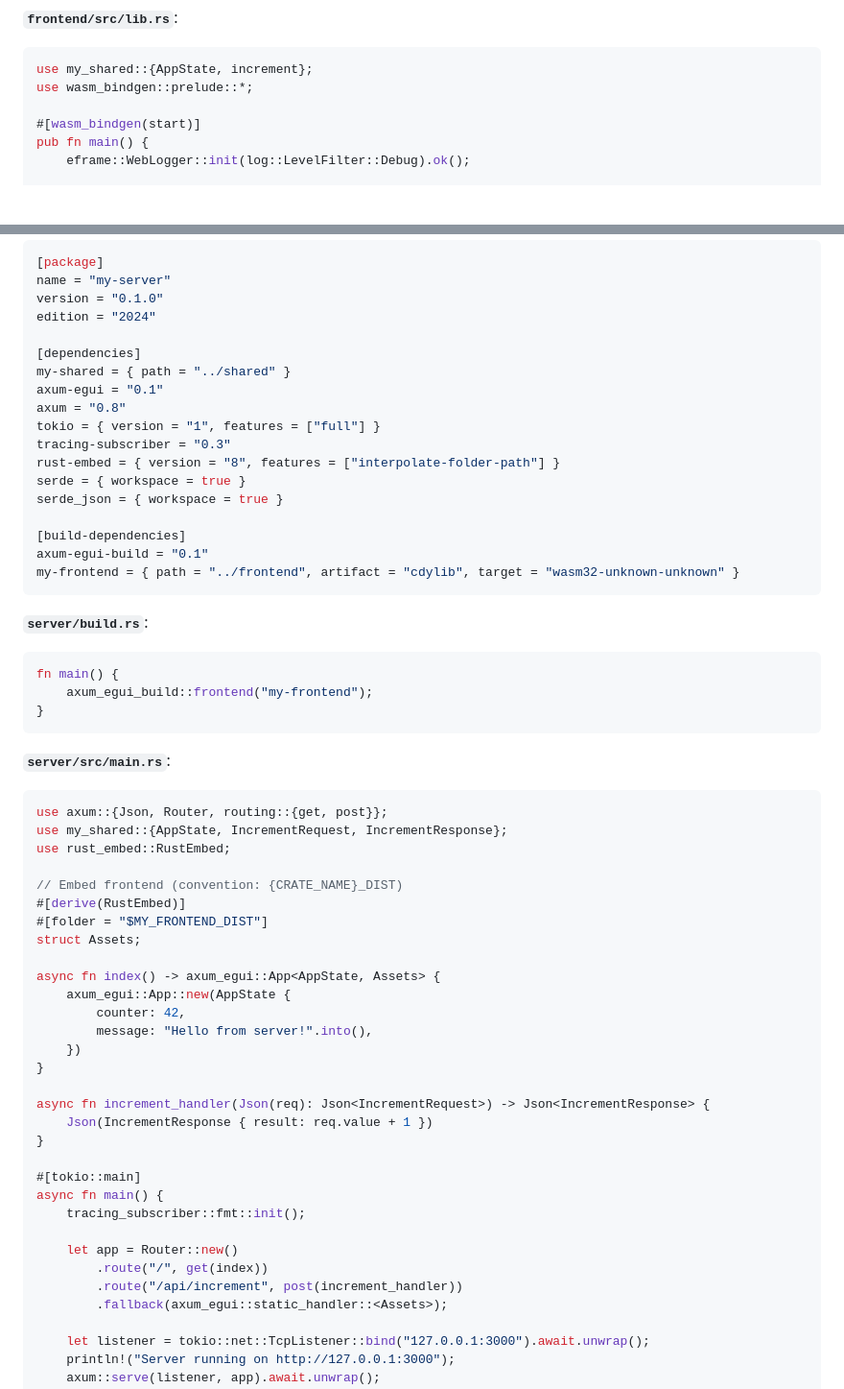
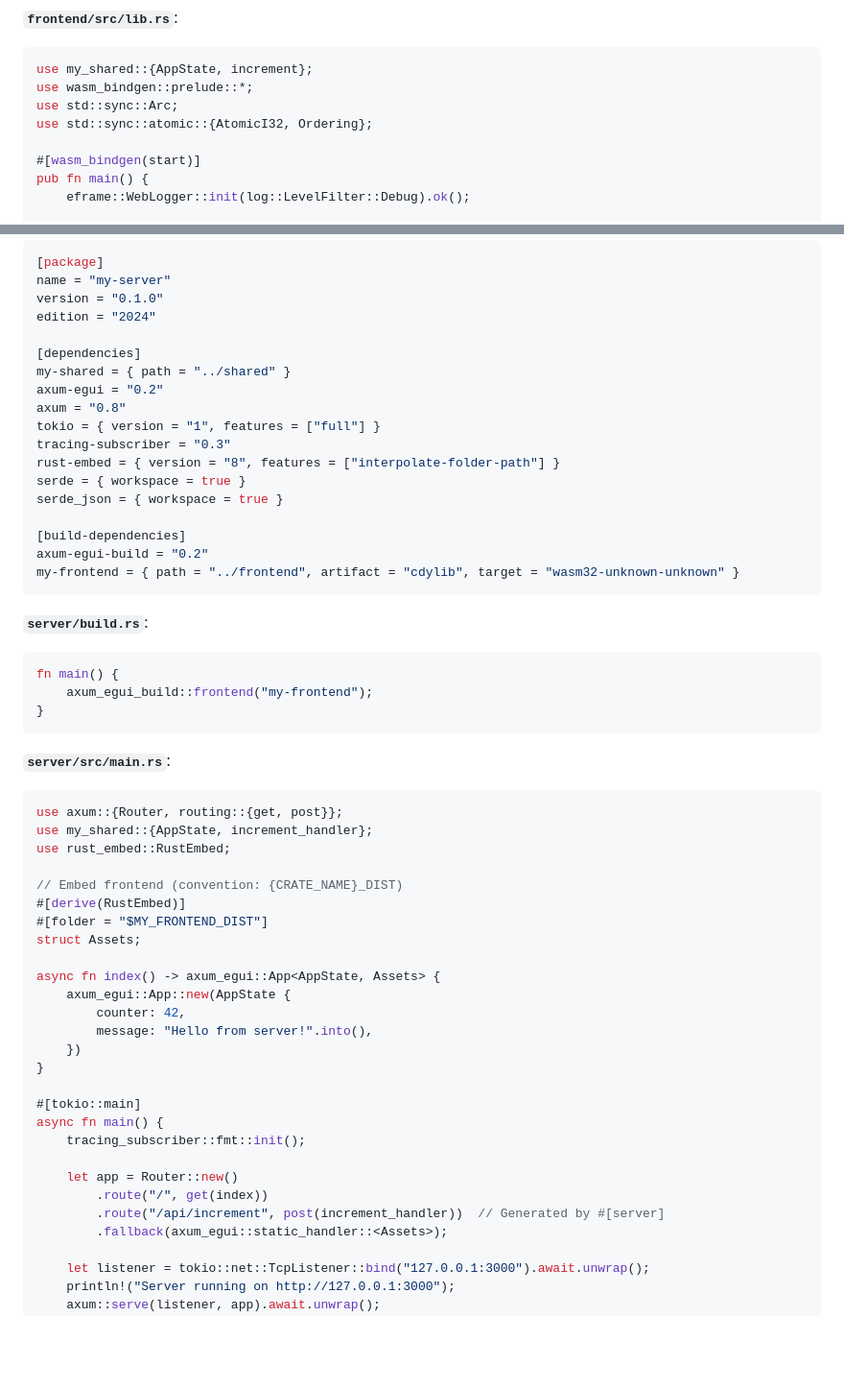
Before and after one commit to tom-lubenow/axum-egui, a Markdown page: README.md, 2 parts joined by grey strips. Shown at 96% size. GitHub-like rendering; blank space fills up the shorter version.

````diff
--- a/README.md
+++ b/README.md
@@ -150,6 +133,8 @@ serde_json = { workspace = true }
 ```rust
 use my_shared::{AppState, increment};
 use wasm_bindgen::prelude::*;
+use std::sync::Arc;
+use std::sync::atomic::{AtomicI32, Ordering};
 
 #[wasm_bindgen(start)]
 pub fn main() {
@@ -227,7 +214,7 @@ edition = "2024"
 
 [dependencies]
 my-shared = { path = "../shared" }
-axum-egui = "0.1"
+axum-egui = "0.2"
 axum = "0.8"
 tokio = { version = "1", features = ["full"] }
 tracing-subscriber = "0.3"
@@ -236,7 +223,7 @@ serde = { workspace = true }
 serde_json = { workspace = true }
 
 [build-dependencies]
-axum-egui-build = "0.1"
+axum-egui-build = "0.2"
 my-frontend = { path = "../frontend", artifact = "cdylib", target = "wasm32-unknown-unknown" }
 ```
 
@@ -249,8 +236,8 @@ fn main() {
 
 **`server/src/main.rs`**:
 ```rust
-use axum::{Json, Router, routing::{get, post}};
-use my_shared::{AppState, IncrementRequest, IncrementResponse};
+use axum::{Router, routing::{get, post}};
+use my_shared::{AppState, increment_handler};
 use rust_embed::RustEmbed;
 
 // Embed frontend (convention: {CRATE_NAME}_DIST)
@@ -265,17 +252,13 @@ async fn index() -> axum_egui::App<AppState, Assets> {
     })
 }
 
-async fn increment_handler(Json(req): Json<IncrementRequest>) -> Json<IncrementResponse> {
-    Json(IncrementResponse { result: req.value + 1 })
-}
-
 #[tokio::main]
 async fn main() {
     tracing_subscriber::fmt::init();
 
     let app = Router::new()
         .route("/", get(index))
-        .route("/api/increment", post(increment_handler))
+        .route("/api/increment", post(increment_handler))  // Generated by #[server]
         .fallback(axum_egui::static_handler::<Assets>);
 
     let listener = tokio::net::TcpListener::bind("127.0.0.1:3000").await.unwrap();
````
Also changed, not shown: other parts of README.md (+17 -32 lines).
